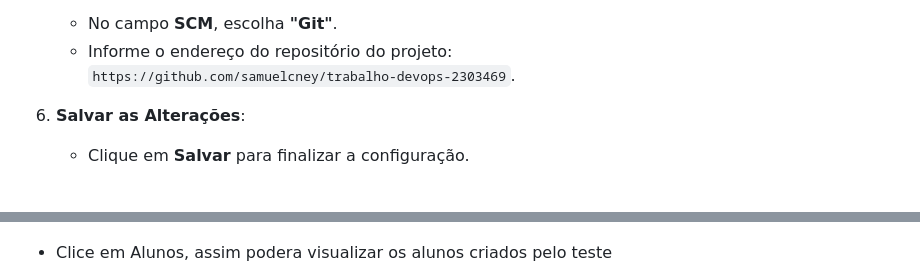
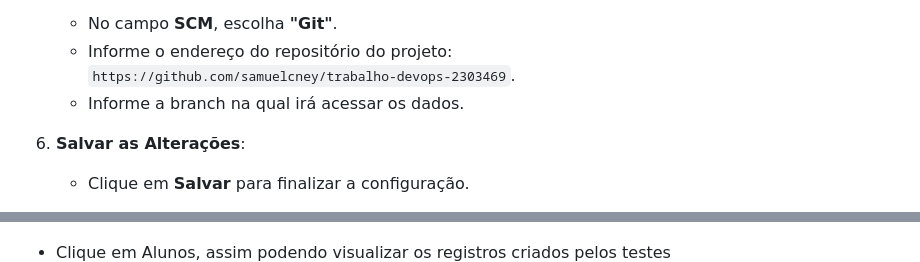
Before and after one commit to samuelcney/Trabalho_DevOps_2303469, a Markdown page: README.md, 2 parts joined by grey strips. Drawn GitHub-style.

```diff
--- a/README.md
+++ b/README.md
@@ -610,6 +601,7 @@ Acesse o endereço: `http://localhost:8080`.
    - No campo **SCM**, escolha **"Git"**.
    - Informe o endereço do repositório do projeto:
      `https://github.com/samuelcney/trabalho-devops-2303469`.
+   - Informe a branch na qual irá acessar os dados.
 
 6. **Salvar as Alterações**:
    - Clique em **Salvar** para finalizar a configuração.
@@ -641,6 +633,6 @@ Acesse o link: ` http://localhost:5000 `
 ![Imagem da Aplicação Flask funcionando](imagens/flask1.JPG)
 
-- Clice em Alunos, assim podera visualizar os alunos criados pelo teste
+- Clique em Alunos, assim podendo visualizar os registros criados pelos testes
 ![Imagem da Aplicação Flask funcionando](imagens/flask2.JPG)
 
 ---
```
Also changed, not shown: other parts of README.md (+3 -12 lines).
